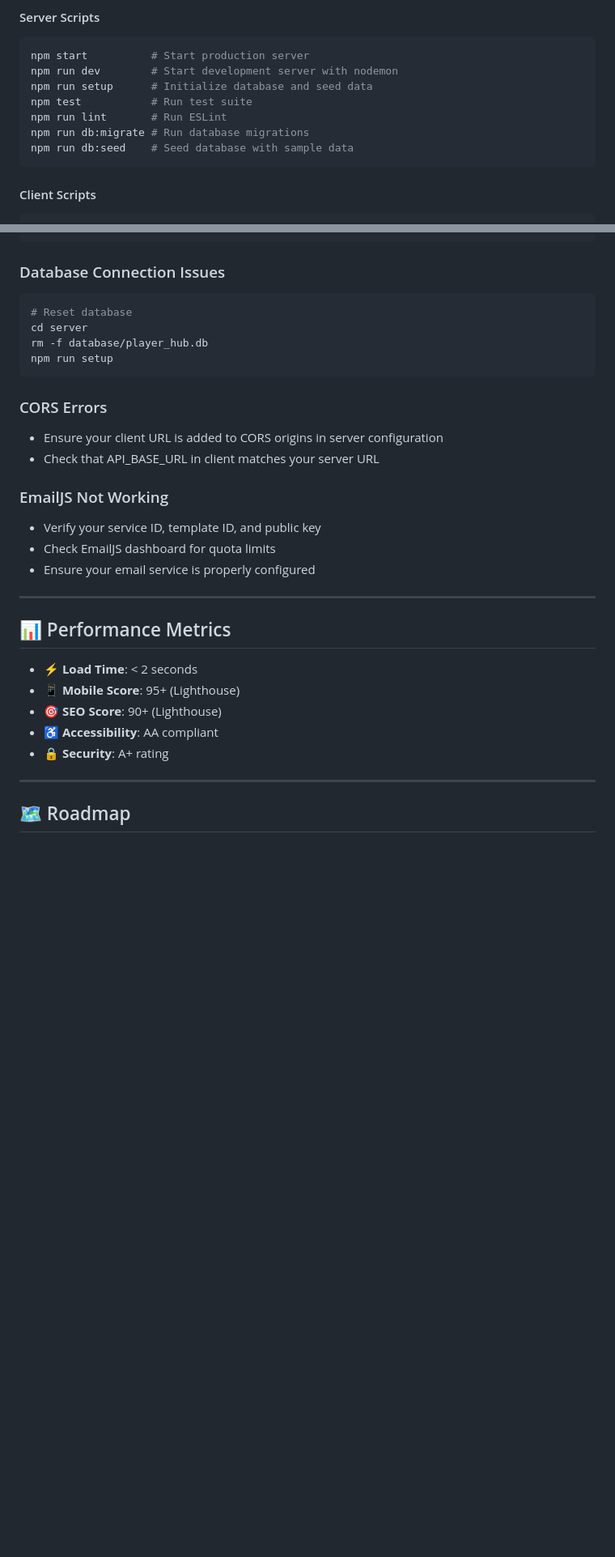
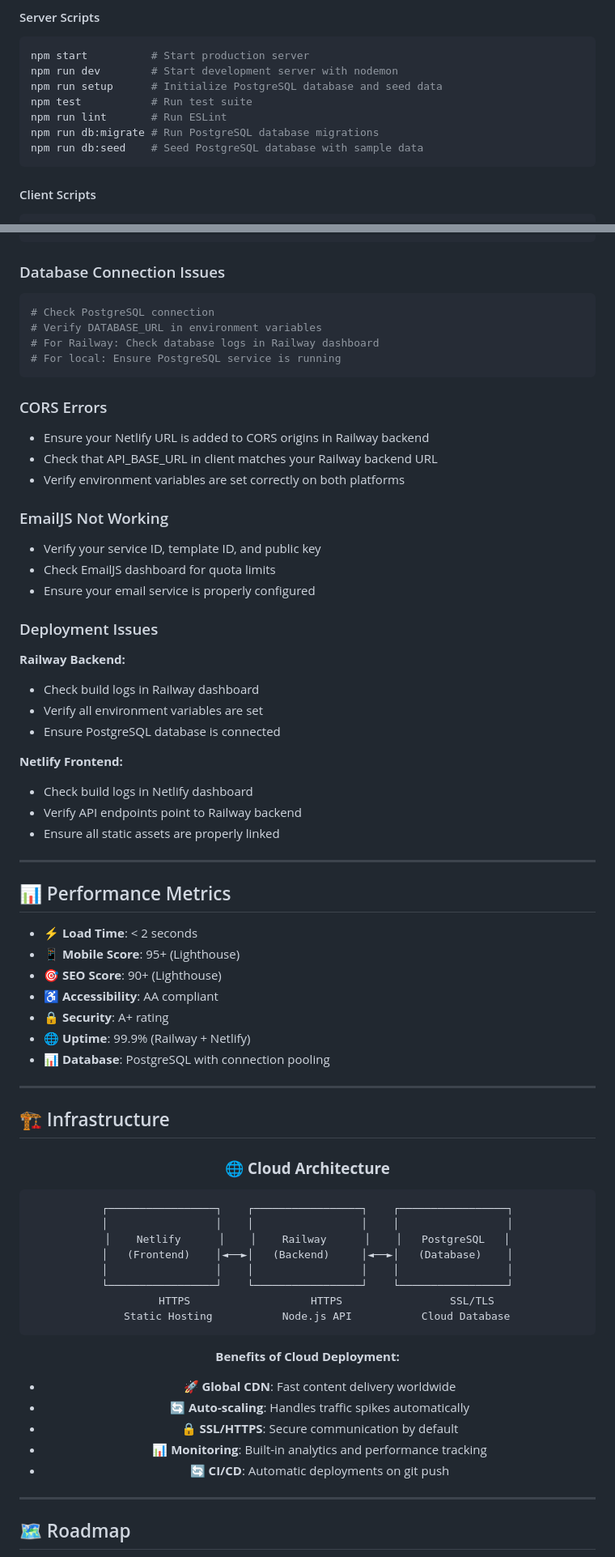
Before and after one commit to CodeWithBakar/player-hub, a Markdown page: readMe.md, 2 parts joined by grey strips. Shown: that part at 81% size. Drawn GitHub-style; folded sections open; blank space fills up the shorter version.

````diff
--- a/readMe.md
+++ b/readMe.md
@@ -312,11 +408,11 @@ player-hub/
 ```bash
 npm start          # Start production server
 npm run dev        # Start development server with nodemon
-npm run setup      # Initialize database and seed data
+npm run setup      # Initialize PostgreSQL database and seed data
 npm test           # Run test suite
 npm run lint       # Run ESLint
-npm run db:migrate # Run database migrations
-npm run db:seed    # Seed database with sample data
+npm run db:migrate # Run PostgreSQL database migrations
+npm run db:seed    # Seed PostgreSQL database with sample data
 ```
 
 #### Client Scripts
@@ -384,20 +480,32 @@ PORT=3001 npm start
 
 ### Database Connection Issues
 ```bash
-# Reset database
-cd server
-rm -f database/player_hub.db
-npm run setup
+# Check PostgreSQL connection
+# Verify DATABASE_URL in environment variables
+# For Railway: Check database logs in Railway dashboard
+# For local: Ensure PostgreSQL service is running
 ```
 
 ### CORS Errors
-- Ensure your client URL is added to CORS origins in server configuration
-- Check that API_BASE_URL in client matches your server URL
+- Ensure your Netlify URL is added to CORS origins in Railway backend
+- Check that API_BASE_URL in client matches your Railway backend URL
+- Verify environment variables are set correctly on both platforms
 
 ### EmailJS Not Working
 - Verify your service ID, template ID, and public key
 - Check EmailJS dashboard for quota limits
 - Ensure your email service is properly configured
+
+### Deployment Issues
+**Railway Backend:**
+- Check build logs in Railway dashboard
+- Verify all environment variables are set
+- Ensure PostgreSQL database is connected
+
+**Netlify Frontend:**
+- Check build logs in Netlify dashboard
+- Verify API endpoints point to Railway backend
+- Ensure all static assets are properly linked
 
 </details>
 
@@ -410,6 +518,36 @@ npm run setup
 - **🎯 SEO Score**: 90+ (Lighthouse)
 - **♿ Accessibility**: AA compliant
 - **🔒 Security**: A+ rating
+- **🌐 Uptime**: 99.9% (Railway + Netlify)
+- **📊 Database**: PostgreSQL with connection pooling
+
+---
+
+## 🏗️ Infrastructure
+
+<div align="center">
+
+### 🌐 **Cloud Architecture**
+
+```
+┌─────────────────┐    ┌─────────────────┐    ┌─────────────────┐
+│                 │    │                 │    │                 │
+│    Netlify      │    │    Railway      │    │   PostgreSQL   │
+│   (Frontend)    │◄──►│   (Backend)     │◄──►│   (Database)    │
+│                 │    │                 │    │                 │
+└─────────────────┘    └─────────────────┘    └─────────────────┘
+      HTTPS                   HTTPS                 SSL/TLS
+   Static Hosting           Node.js API           Cloud Database
+```
+
+**Benefits of Cloud Deployment:**
+- 🚀 **Global CDN**: Fast content delivery worldwide
+- 🔄 **Auto-scaling**: Handles traffic spikes automatically
+- 🔒 **SSL/HTTPS**: Secure communication by default
+- 📊 **Monitoring**: Built-in analytics and performance tracking
+- 🔄 **CI/CD**: Automatic deployments on git push
+
+</div>
 
 ---
 
````
Also changed, not shown: other parts of readMe.md (+146 -37 lines).
